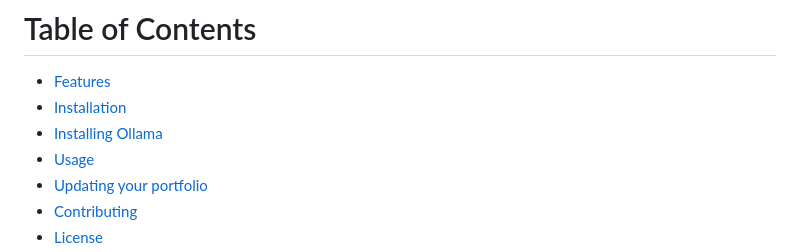
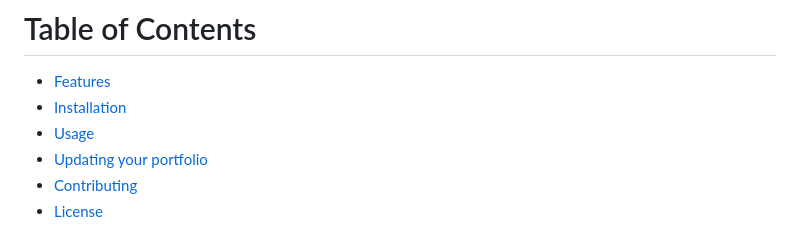
Before and after one commit to SingularityMan/vector_stock_market_bot, a Markdown page: README.md, the part around one of its changes. Rendered like a GitHub page.

```diff
--- a/README.md
+++ b/README.md
@@ -6,7 +6,6 @@ Welcome to the Vector Stock Market Bot! This bot is designed to automatically re
 # Table of Contents
 - [Features](#Features)
 - [Installation](#Installation)
-- [Installing Ollama](#Ollama)
 - [Usage](#Usage)
 - [Updating your portfolio](#Portfolio)
 - [Contributing](#Contributing)
```
Also changed, not shown: other parts of README.md (+1 -1 lines).
